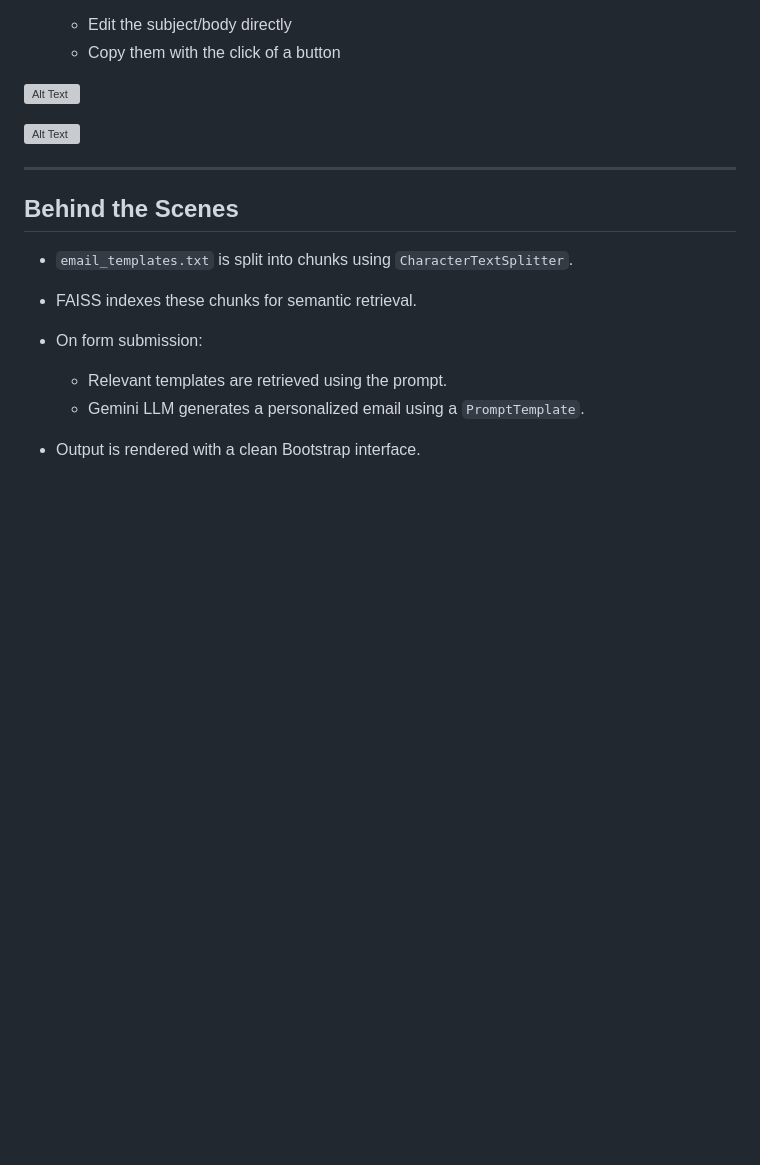
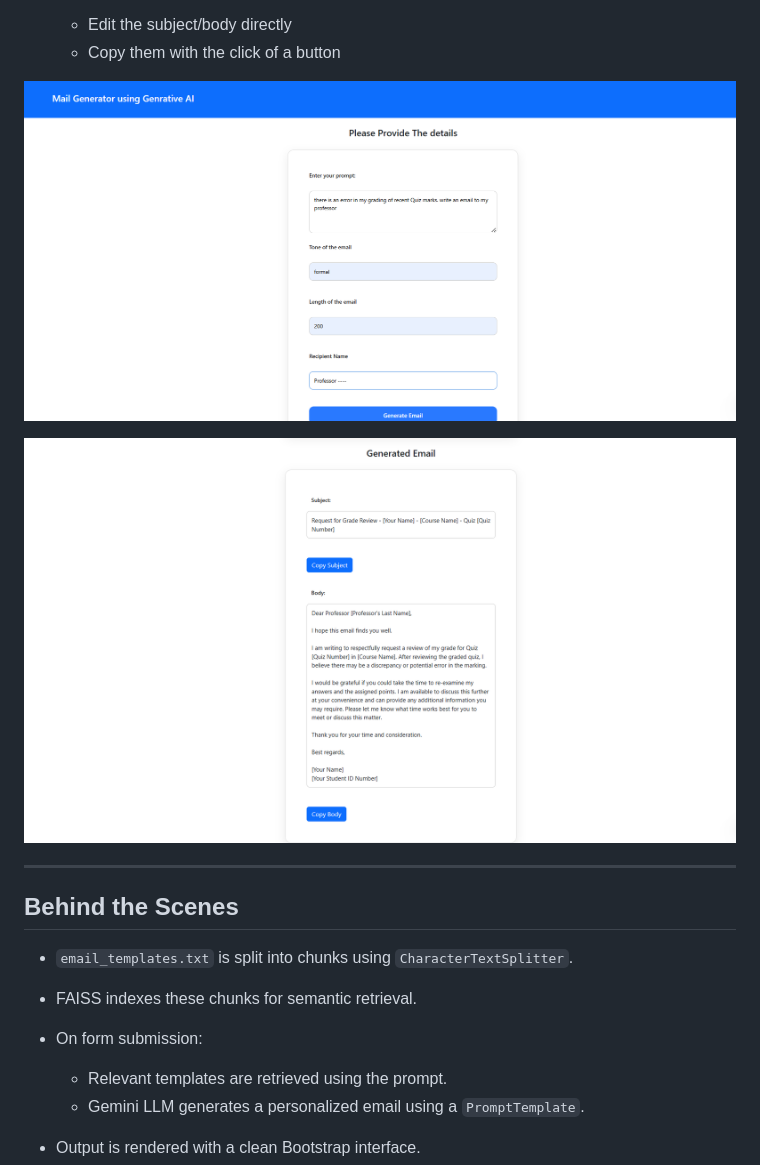
Before and after one commit to KOTHA-SRIVIBHU/mail-gen, a Markdown page: README.md, the part around the change. Drawn GitHub-style; blank space fills up the shorter version; grey boxes are pictures that could not be loaded.

Commit message:
ver 2 iii

```diff
--- a/README.md
+++ b/README.md
@@ -105,9 +105,9 @@ The app will be live at:
    * Edit the subject/body directly
    * Copy them with the click of a button
 
-![Alt Text](screenshots\i.png)
+![Alt Text](screenshots/i.png)
 
-![Alt Text](screenshots\ii.png)
+![Alt Text](screenshots//ii.png)
 
 ---
 
```
